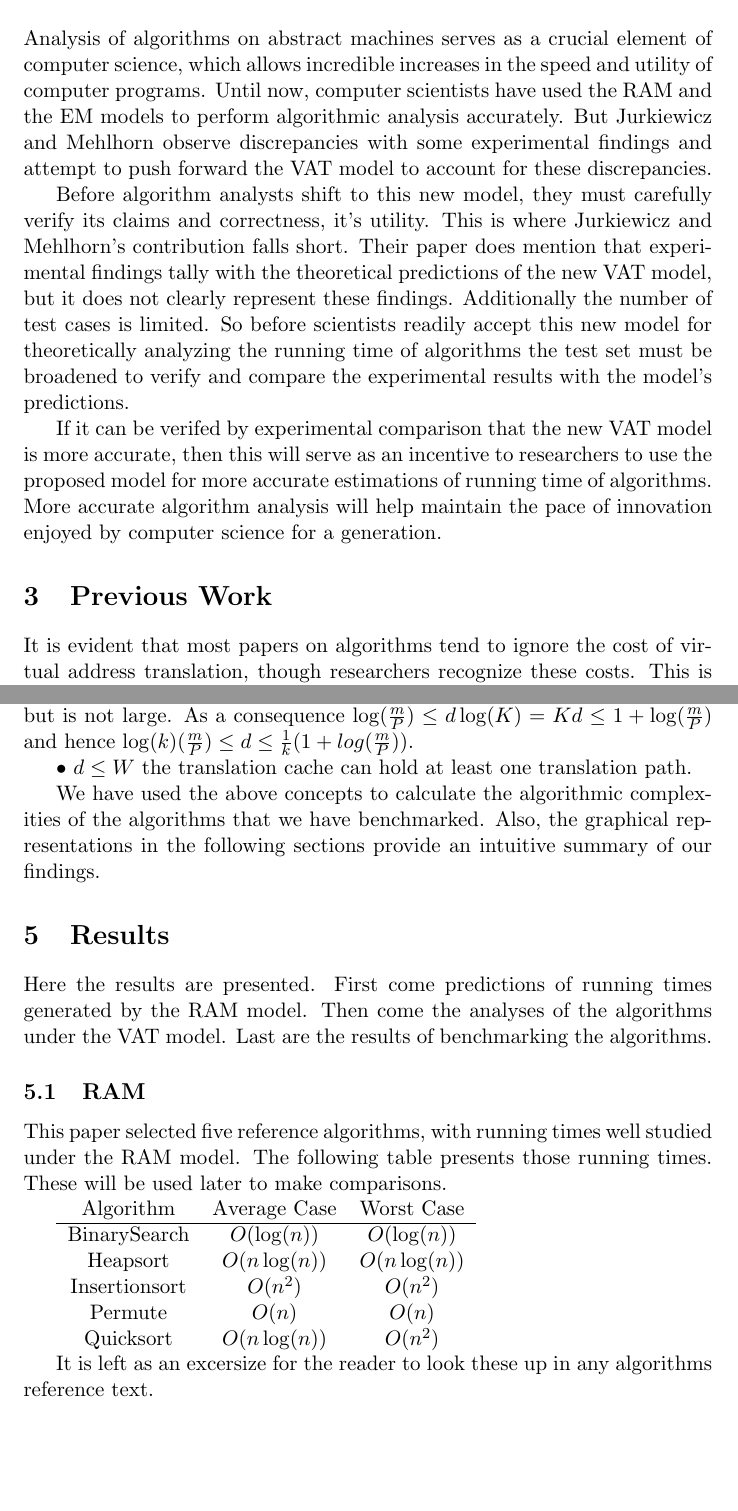
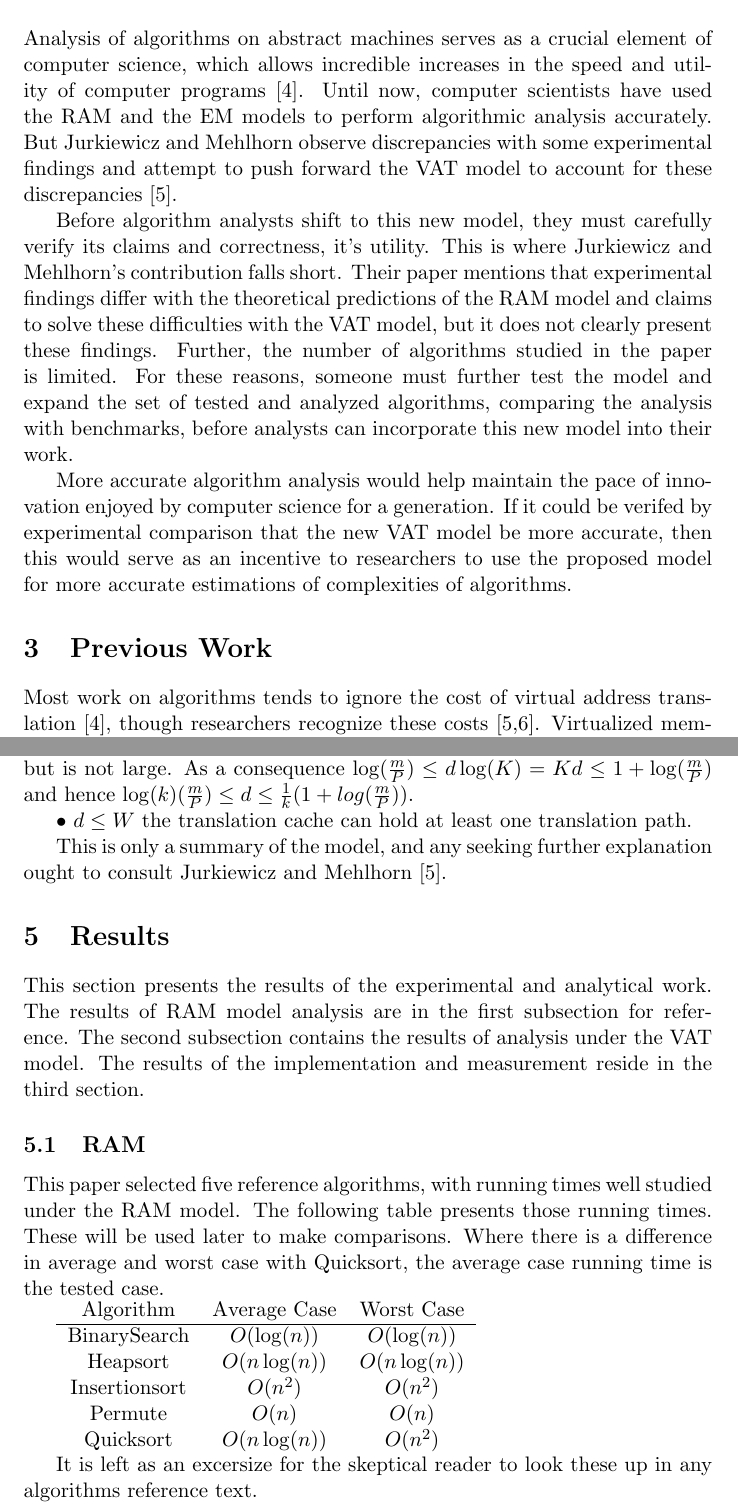
Before and after one commit to dslachut/adv-algo-project, a LaTeX paper (Final/main.tex, which reads Final/Motivation.tex, Final/PrevWork.tex, Final/Results.tex): two parts of pages 2 and 5 of 9 before the commit and two parts of pages 2 and 5 of 10 after it, joined at a grey line, cut so that both start at the same text, the shorter picture padded with empty space. Compiled offline with pdfLaTeX.

Commit message:
Touch up Motivation, Previous Work, and Methods

```diff
--- a/Final/Motivation.tex
+++ b/Final/Motivation.tex
@@ -2,23 +2,23 @@
 
 Analysis of algorithms on abstract machines serves as a crucial element of
 computer science, which allows incredible increases in the speed and utility
-of computer programs. Until now, computer scientists have used the RAM and the
-EM models to perform algorithmic analysis accurately. But Jurkiewicz and
+of computer programs [4]. Until now, computer scientists have used the RAM and
+the EM models to perform algorithmic analysis accurately. But Jurkiewicz and
 Mehlhorn observe discrepancies with some experimental findings and attempt to
-push forward the VAT model to account for these discrepancies.
+push forward the VAT model to account for these discrepancies [5].
 
 Before algorithm analysts shift to this new model, they must carefully verify
 its claims and correctness, it's utility. This is where Jurkiewicz and
-Mehlhorn's contribution falls short. Their paper does mention that experimental
-findings tally with the theoretical predictions of the new VAT model, but it
-does not clearly represent these findings. Additionally the number of test
-cases is limited. So before scientists readily accept this new model for
-theoretically analyzing the running time of algorithms the test set must be
-broadened to verify and compare the experimental results with the model's
-predictions.
+Mehlhorn's contribution falls short. Their paper mentions that experimental
+findings differ with the theoretical predictions of the RAM model and claims
+to solve these difficulties with the VAT model, but it does not clearly
+present these findings. Further, the number of algorithms studied in the paper
+is limited. For these reasons, someone must further test the model and expand
+the set of tested and analyzed algorithms, comparing the analysis with
+benchmarks, before analysts can incorporate this new model into their work.
 
-If it can be verifed by experimental comparison that the new VAT model is more
-accurate, then this will serve as an incentive to researchers to use the
-proposed model for more accurate estimations of running time of algorithms.
-More accurate algorithm analysis will help maintain the pace of innovation
-enjoyed by computer science for a generation.
+More accurate algorithm analysis would help maintain the pace of innovation
+enjoyed by computer science for a generation. If it could be verifed by
+experimental comparison that the new VAT model be more accurate, then this
+would serve as an incentive to researchers to use the proposed model for more
+accurate estimations of complexities of algorithms.
--- a/Final/PrevWork.tex
+++ b/Final/PrevWork.tex
@@ -1,4 +1,4 @@
 \section{Previous Work}
 
-It is evident that most papers on algorithms tend to ignore the cost of virtual
-address translation, though researchers recognize these costs. This is because
+Most work on algorithms tends to ignore the cost of virtual address translation
+[4], though researchers recognize these costs [5,6]. Virtualized memory is
--- a/Final/Results.tex
+++ b/Final/Results.tex
@@ -1,13 +1,17 @@
 \section{Results}
 
-  Here the results are presented. First come predictions of running times
-  generated by the RAM model. Then come the analyses of the algorithms under
-  the VAT model. Last are the results of benchmarking the algorithms.
+  This section presents the results of the experimental and analytical work.
+  The results of RAM model analysis are in the first subsection for reference.
+  The second subsection contains the results of analysis under the VAT model.
+  The results of the implementation and measurement reside in the third
+  section.
 
   \subsection{RAM}
     This paper selected five reference algorithms, with running times well
     studied under the RAM model. The following table presents those running
-    times. These will be used later to make comparisons.
+    times. These will be used later to make comparisons. Where there is a
+    difference in average and worst case with Quicksort, the average case
+    running time is the tested case.
 
     \begin{tabular}{ccc}
       Algorithm     & Average Case  & Worst Case   \\\hline
@@ -18,7 +22,7 @@
       Quicksort     & $O(n\log(n))$ & $O(n^2)$     \\
     \end{tabular}
 
-    It is left as an excersize for the reader to look these up in any
+    It is left as an excersize for the skeptical reader to look these up in any
     algorithms reference text.
 
   \subsection{VAT}
--- a/Final/VATMethods.tex
+++ b/Final/VATMethods.tex
@@ -46,6 +46,5 @@ $\log(k)(\frac{m}{P})\leq d\leq \frac{1}{k}(1 + log(\frac{m}{P}))$.
 
 • $d \leq W$ the translation cache can hold at least one translation path.
 
-We have used the above concepts to calculate the algorithmic complexities of
-the algorithms that we have benchmarked. Also, the graphical representations in
-the following sections provide an intuitive summary of our findings.
+This is only a summary of the model, and any seeking further explanation ought
+to consult Jurkiewicz and Mehlhorn [5].
```
Also changed, not shown: Final/BenchmarkMethods.tex (+7 -5 lines), Final/main.pdf, Final/PrevWork.tex (20 more changed lines), Final/VATMethods.tex (2 more changed lines).
